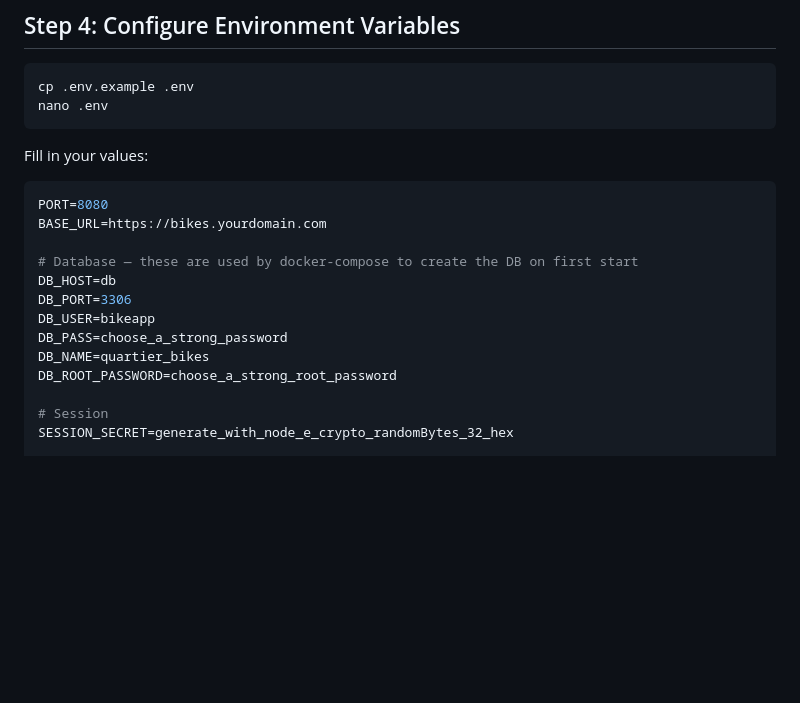
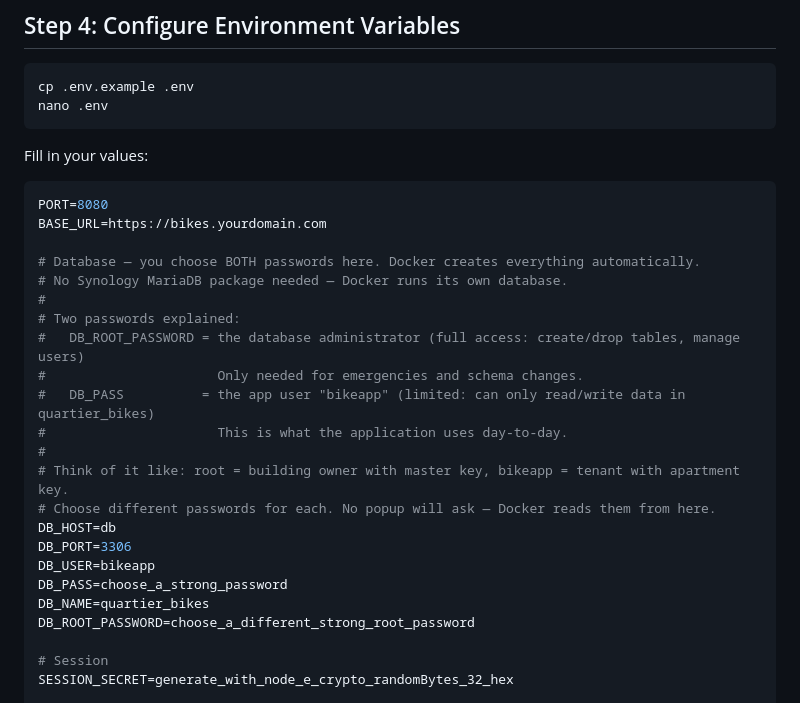
Before and after one commit to GpompGit/Find_my_owner, a Markdown page: docs/09-docker-setup.md, the part around the change. Drawn GitHub-style; blank space fills up the shorter version.

Commit message:
Add clear password explanation to Docker setup guide
Explains in .env comments: why two passwords, what each does,
who uses which, and that Docker reads them automatically (no popup).

https://claude.ai/code/session_01BQS8ttEVzYcdRseRGE8owX

```diff
--- a/docs/09-docker-setup.md
+++ b/docs/09-docker-setup.md
@@ -66,13 +66,23 @@ Fill in your values:
 PORT=8080
 BASE_URL=https://bikes.yourdomain.com
 
-# Database — these are used by docker-compose to create the DB on first start
+# Database — you choose BOTH passwords here. Docker creates everything automatically.
+# No Synology MariaDB package needed — Docker runs its own database.
+#
+# Two passwords explained:
+#   DB_ROOT_PASSWORD = the database administrator (full access: create/drop tables, manage users)
+#                      Only needed for emergencies and schema changes.
+#   DB_PASS          = the app user "bikeapp" (limited: can only read/write data in quartier_bikes)
+#                      This is what the application uses day-to-day.
+#
+# Think of it like: root = building owner with master key, bikeapp = tenant with apartment key.
+# Choose different passwords for each. No popup will ask — Docker reads them from here.
 DB_HOST=db
 DB_PORT=3306
 DB_USER=bikeapp
 DB_PASS=choose_a_strong_password
 DB_NAME=quartier_bikes
-DB_ROOT_PASSWORD=choose_a_strong_root_password
+DB_ROOT_PASSWORD=choose_a_different_strong_root_password
 
 # Session
 SESSION_SECRET=generate_with_node_e_crypto_randomBytes_32_hex
```
